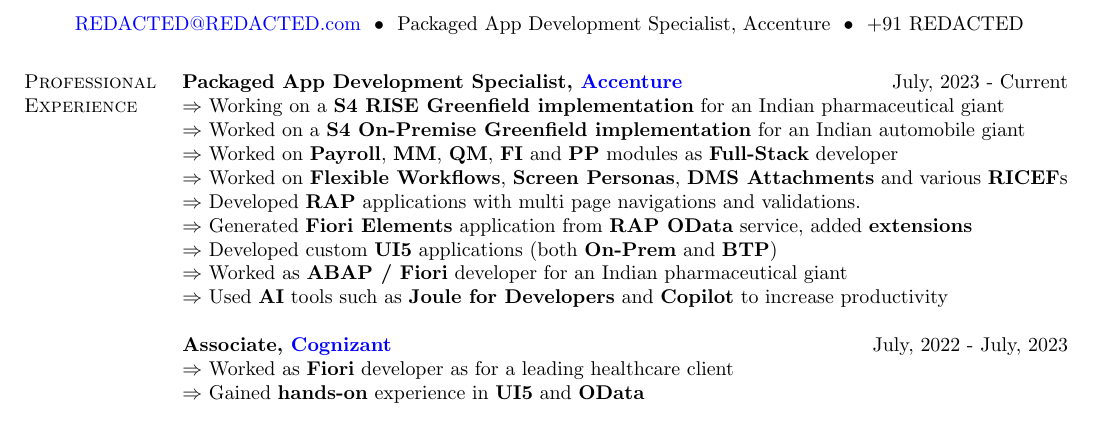
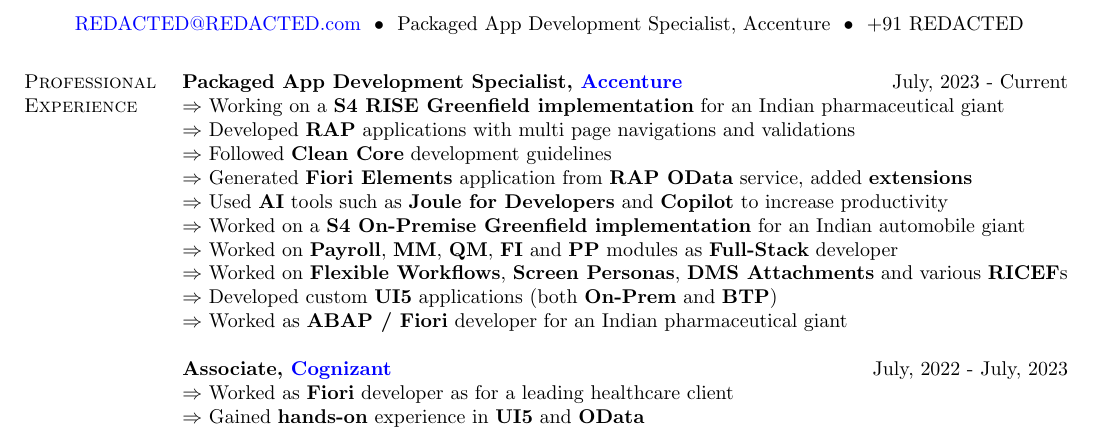
Before and after one commit to abhisekch59/ResumePublic, a LaTeX CV (Abhisek_CV.tex): part of the page, cut so that both start at the same text. Compiled offline with pdfLaTeX.

Commit message:
Add clean core

```diff
--- a/Abhisek_CV.tex
+++ b/Abhisek_CV.tex
@@ -51,14 +51,15 @@
 \section{Professional Experience}
 \textbf{Packaged App Development Specialist, \href{https://www.linkedin.com/company/accentureindia/}{Accenture}} \hfill{July, 2023 - Current}\\
 $\Rightarrow$ Working on a \textbf{S4 RISE Greenfield implementation} for an Indian pharmaceutical giant\\
+$\Rightarrow$ Developed \textbf{RAP} applications with multi page navigations and validations\\
+$\Rightarrow$ Followed \textbf{Clean Core} development guidelines\\
+$\Rightarrow$ Generated \textbf{Fiori Elements} application from \textbf{RAP OData} service, added \textbf{extensions}\\
+$\Rightarrow$ Used \textbf{AI} tools such as \textbf{Joule for Developers} and \textbf{Copilot} to increase productivity\\
 $\Rightarrow$ Worked on a \textbf{S4 On-Premise Greenfield implementation} for an Indian automobile giant\\
 $\Rightarrow$ Worked on \textbf{Payroll}, \textbf{MM}, \textbf{QM}, \textbf{FI} and \textbf{PP} modules as \textbf{Full-Stack} developer\\
 $\Rightarrow$ Worked on \textbf{Flexible Workflows}, \textbf{Screen Personas}, \textbf{DMS Attachments} and various \textbf{RICEF}s\\
-$\Rightarrow$ Developed \textbf{RAP} applications with multi page navigations and validations.\\
-$\Rightarrow$ Generated \textbf{Fiori Elements} application from \textbf{RAP OData} service, added \textbf{extensions}\\
 $\Rightarrow$ Developed custom \textbf{UI5} applications (both \textbf{On-Prem} and \textbf{BTP})\\
 $\Rightarrow$ Worked as \textbf{ABAP / Fiori} developer for an Indian pharmaceutical giant\\
-$\Rightarrow$ Used \textbf{AI} tools such as \textbf{Joule for Developers} and \textbf{Copilot} to increase productivity\\
 \\
 \textbf{Associate, \href{https://www.linkedin.com/company/cognizant}{Cognizant}} \hfill{July, 2022 - July, 2023}\\
 $\Rightarrow$ Worked as \textbf{Fiori} developer as for a leading healthcare client\\
```
Also changed, not shown: Abhisek_CV.tex (2 more changed lines).
